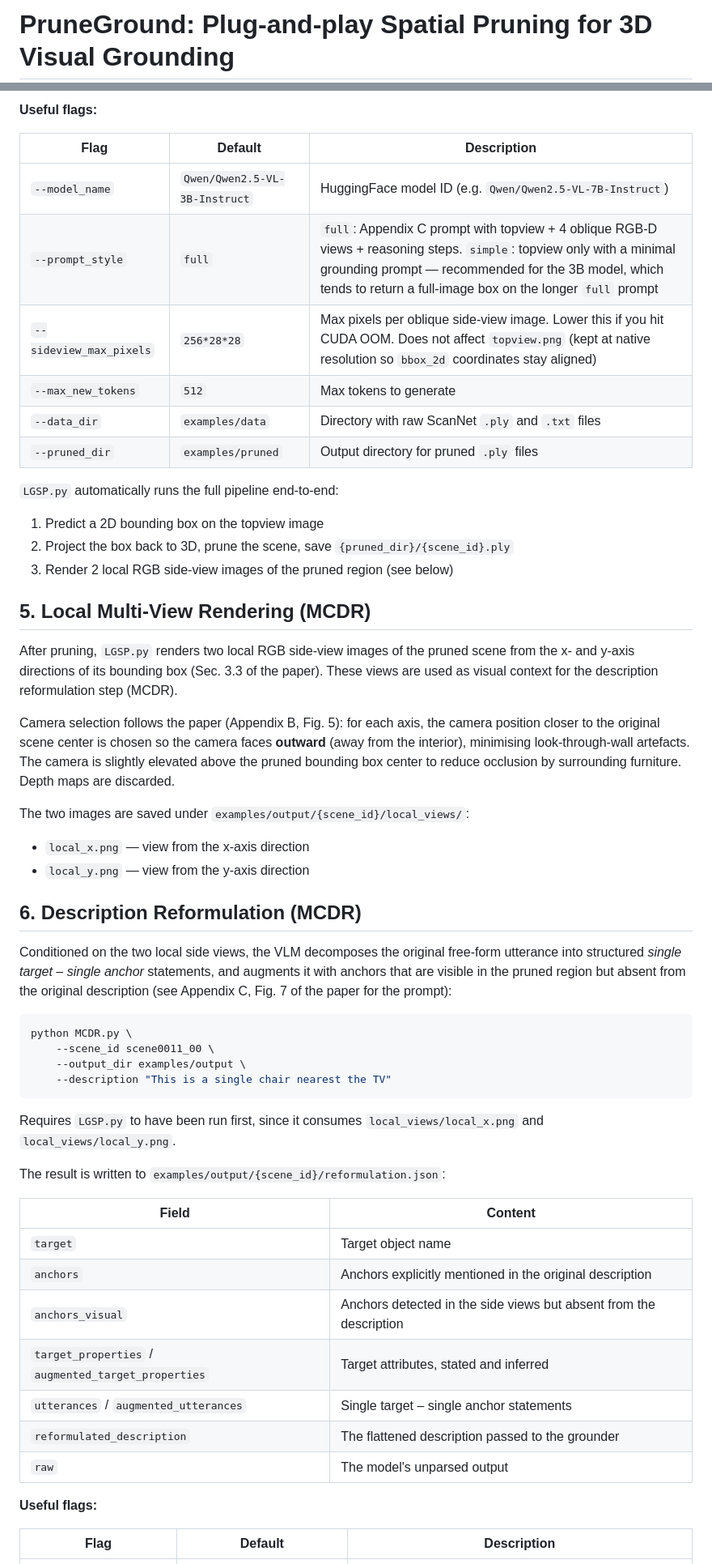
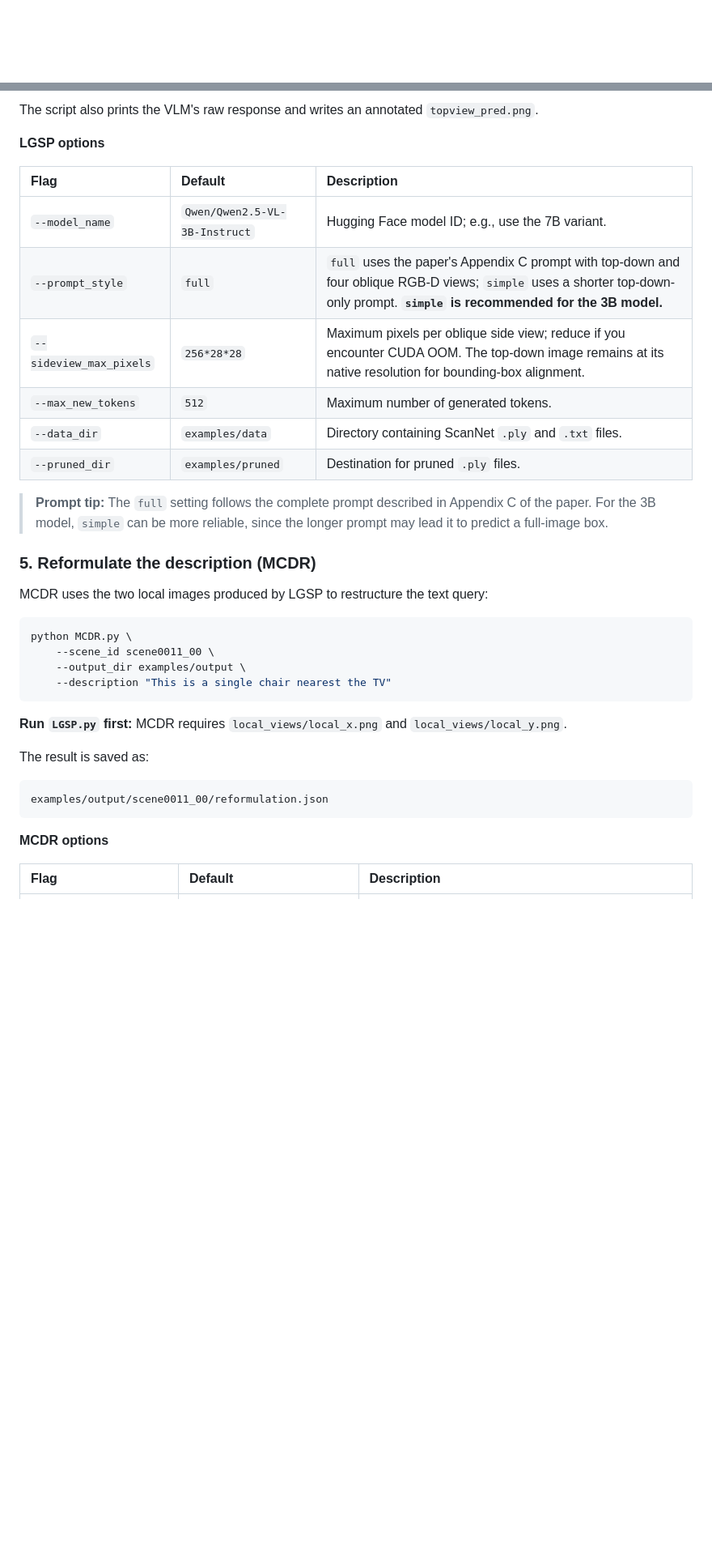
Before and after one commit to leduckhai/PruneGround, a Markdown page: README.md, 2 parts joined by grey strips. Shown at 81% size. GitHub-like rendering; blank space fills up the shorter version.

````diff
--- a/README.md
+++ b/README.md
@@ -1,2 +1,2 @@
-# PruneGround: Plug-and-play Spatial Pruning for 3D Visual Grounding
+<div align="center">
 
@@ -72,33 +130,22 @@ The script prints the model's raw output and saves an annotated topview at `exam
 
-**Useful flags:**
+The script also prints the VLM's raw response and writes an annotated `topview_pred.png`.
+
+**LGSP options**
 
 | Flag | Default | Description |
-|---|---|---|
-| `--model_name` | `Qwen/Qwen2.5-VL-3B-Instruct` | HuggingFace model ID (e.g. `Qwen/Qwen2.5-VL-7B-Instruct`) |
-| `--prompt_style` | `full` | `full`: Appendix C prompt with topview + 4 oblique RGB-D views + reasoning steps. `simple`: topview only with a minimal grounding prompt — recommended for the 3B model, which tends to return a full-image box on the longer `full` prompt |
-| `--sideview_max_pixels` | `256*28*28` | Max pixels per oblique side-view image. Lower this if you hit CUDA OOM. Does not affect `topview.png` (kept at native resolution so `bbox_2d` coordinates stay aligned) |
-| `--max_new_tokens` | `512` | Max tokens to generate |
-| `--data_dir` | `examples/data` | Directory with raw ScanNet `.ply` and `.txt` files |
-| `--pruned_dir` | `examples/pruned` | Output directory for pruned `.ply` files |
+|:--|:--|:--|
+| `--model_name` | `Qwen/Qwen2.5-VL-3B-Instruct` | Hugging Face model ID; e.g., use the 7B variant. |
+| `--prompt_style` | `full` | `full` uses the paper's Appendix C prompt with top-down and four oblique RGB-D views; `simple` uses a shorter top-down-only prompt. **`simple` is recommended for the 3B model.** |
+| `--sideview_max_pixels` | `256*28*28` | Maximum pixels per oblique side view; reduce if you encounter CUDA OOM. The top-down image remains at its native resolution for bounding-box alignment. |
+| `--max_new_tokens` | `512` | Maximum number of generated tokens. |
+| `--data_dir` | `examples/data` | Directory containing ScanNet `.ply` and `.txt` files. |
+| `--pruned_dir` | `examples/pruned` | Destination for pruned `.ply` files. |
 
-`LGSP.py` automatically runs the full pipeline end-to-end:
-1. Predict a 2D bounding box on the topview image
-2. Project the box back to 3D, prune the scene, save `{pruned_dir}/{scene_id}.ply`
-3. Render 2 local RGB side-view images of the pruned region (see below)
+> **Prompt tip:** The `full` setting follows the complete prompt described in Appendix C of the paper. For the 3B model, `simple` can be more reliable, since the longer prompt may lead it to predict a full-image box.
 
-## 5. Local Multi-View Rendering (MCDR)
+### 5. Reformulate the description (MCDR)
 
-After pruning, `LGSP.py` renders two local RGB side-view images of the pruned scene from the x- and y-axis directions of its bounding box (Sec. 3.3 of the paper). These views are used as visual context for the description reformulation step (MCDR).
-
-Camera selection follows the paper (Appendix B, Fig. 5): for each axis, the camera position closer to the original scene center is chosen so the camera faces **outward** (away from the interior), minimising look-through-wall artefacts. The camera is slightly elevated above the pruned bounding box center to reduce occlusion by surrounding furniture. Depth maps are discarded.
-
-The two images are saved under `examples/output/{scene_id}/local_views/`:
-- `local_x.png` — view from the x-axis direction
-- `local_y.png` — view from the y-axis direction
-
-## 6. Description Reformulation (MCDR)
-
-Conditioned on the two local side views, the VLM decomposes the original free-form utterance into structured *single target – single anchor* statements, and augments it with anchors that are visible in the pruned region but absent from the original description (see Appendix C, Fig. 7 of the paper for the prompt):
+MCDR uses the two local images produced by LGSP to restructure the text query:
 
 ```bash
 python MCDR.py \
@@ -107,20 +154,14 @@ python MCDR.py \
     --description "This is a single chair nearest the TV"
 ```
 
-Requires `LGSP.py` to have been run first, since it consumes `local_views/local_x.png` and `local_views/local_y.png`.
+**Run `LGSP.py` first:** MCDR requires `local_views/local_x.png` and `local_views/local_y.png`.
 
-The result is written to `examples/output/{scene_id}/reformulation.json`:
+The result is saved as:
 
-| Field | Content |
-|---|---|
-| `target` | Target object name |
-| `anchors` | Anchors explicitly mentioned in the original description |
-| `anchors_visual` | Anchors detected in the side views but absent from the description |
-| `target_properties` / `augmented_target_properties` | Target attributes, stated and inferred |
-| `utterances` / `augmented_utterances` | Single target – single anchor statements |
-| `reformulated_description` | The flattened description passed to the grounder |
-| `raw` | The model's unparsed output |
+```text
+examples/output/scene0011_00/reformulation.json
+```
 
-**Useful flags:**
+**MCDR options**
 
 | Flag | Default | Description |
````
Also changed, not shown: other parts of README.md (+151 -37 lines).
